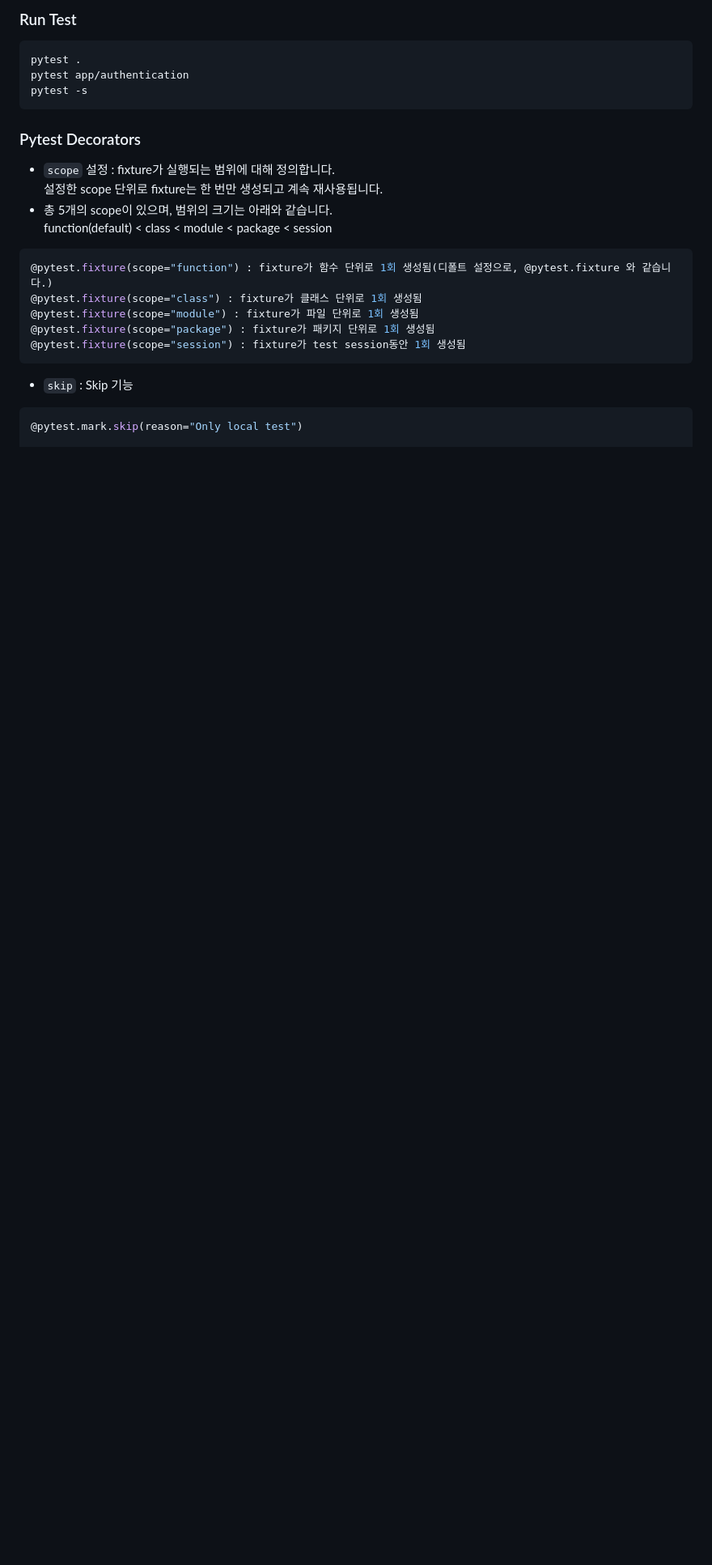
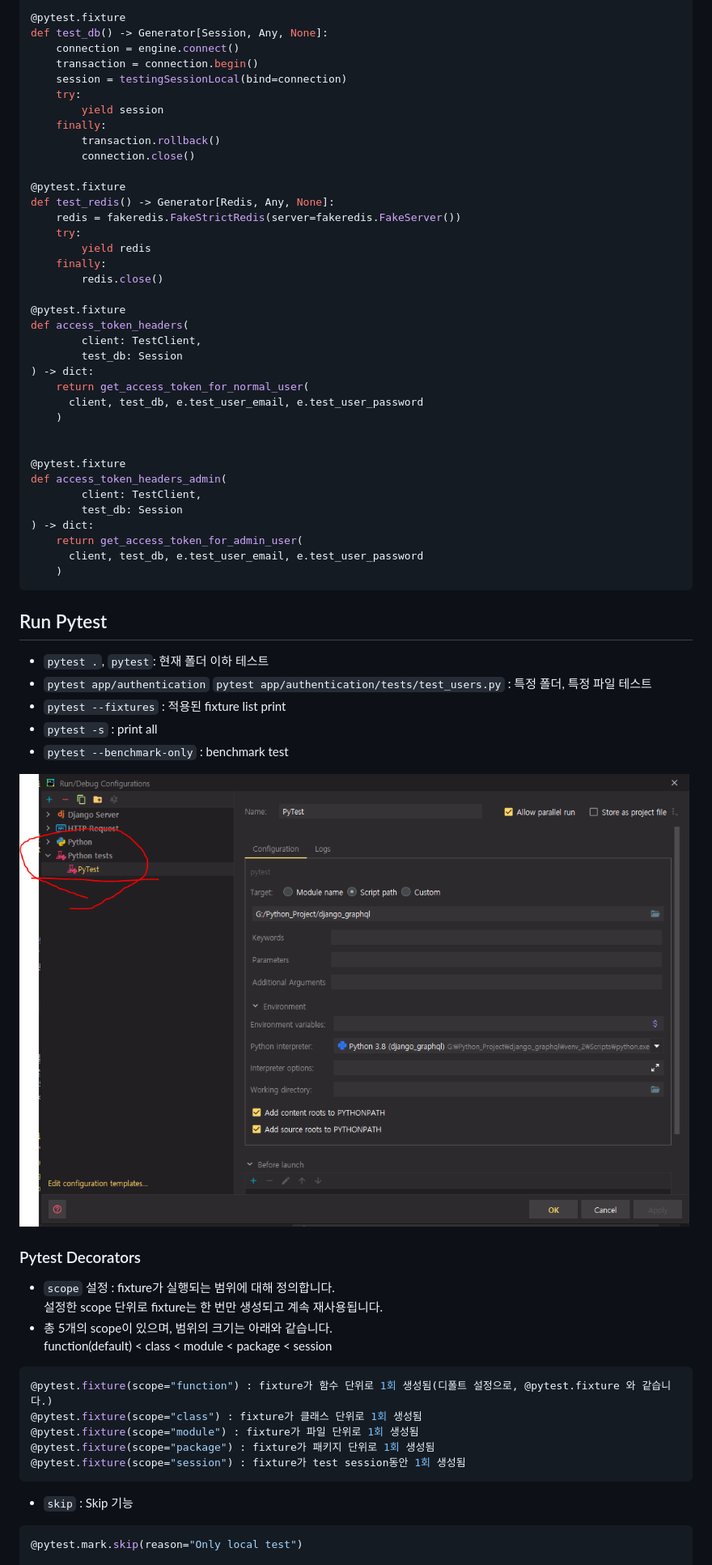
Before and after one commit to sanggi-wjg/django_graphql, a Markdown page: Test.md, the part around the change printed below. Shown: that part at 81% size. Drawn GitHub-style; pictures changed too: images/930dad6c.png (added); blank space fills up the shorter version.

Commit message:
Feature pytest (#3)
* Feature : Pytest

* Feature : Pytest

* Feature : Pytest

````diff
--- a/Test.md
+++ b/Test.md
@@ -8,11 +56,54 @@
 
 
-### Run Test
+@pytest.fixture
+def test_db() -> Generator[Session, Any, None]:
+    connection = engine.connect()
+    transaction = connection.begin()
+    session = testingSessionLocal(bind=connection)
+    try:
+        yield session
+    finally:
+        transaction.rollback()
+        connection.close()
+
+@pytest.fixture
+def test_redis() -> Generator[Redis, Any, None]:
+    redis = fakeredis.FakeStrictRedis(server=fakeredis.FakeServer())
+    try:
+        yield redis
+    finally:
+        redis.close()
+
+@pytest.fixture
+def access_token_headers(
+        client: TestClient,
+        test_db: Session
+) -> dict:
+    return get_access_token_for_normal_user(
+      client, test_db, e.test_user_email, e.test_user_password
+    )
+
+
+@pytest.fixture
+def access_token_headers_admin(
+        client: TestClient,
+        test_db: Session
+) -> dict:
+    return get_access_token_for_admin_user(
+      client, test_db, e.test_user_email, e.test_user_password
+    )
 ```
-pytest .
-pytest app/authentication
-pytest -s
-```
+
+
+## Run Pytest
+* `pytest .`, `pytest`: 현재 폴더 이하 테스트
+* `pytest app/authentication` `pytest app/authentication/tests/test_users.py` : 특정 폴더, 특정 파일 테스트
+* `pytest --fixtures` : 적용된 fixture list print
+* `pytest -s` : print all
+* `pytest --benchmark-only` : benchmark test
+
+![](images/930dad6c.png)
+
 
 ### Pytest Decorators
 * `scope` 설정 : fixture가 실행되는 범위에 대해 정의합니다.
````
Also changed, not shown: other parts of Test.md (+64 -5 lines), images/bab23974.png (added), 10 other files.
